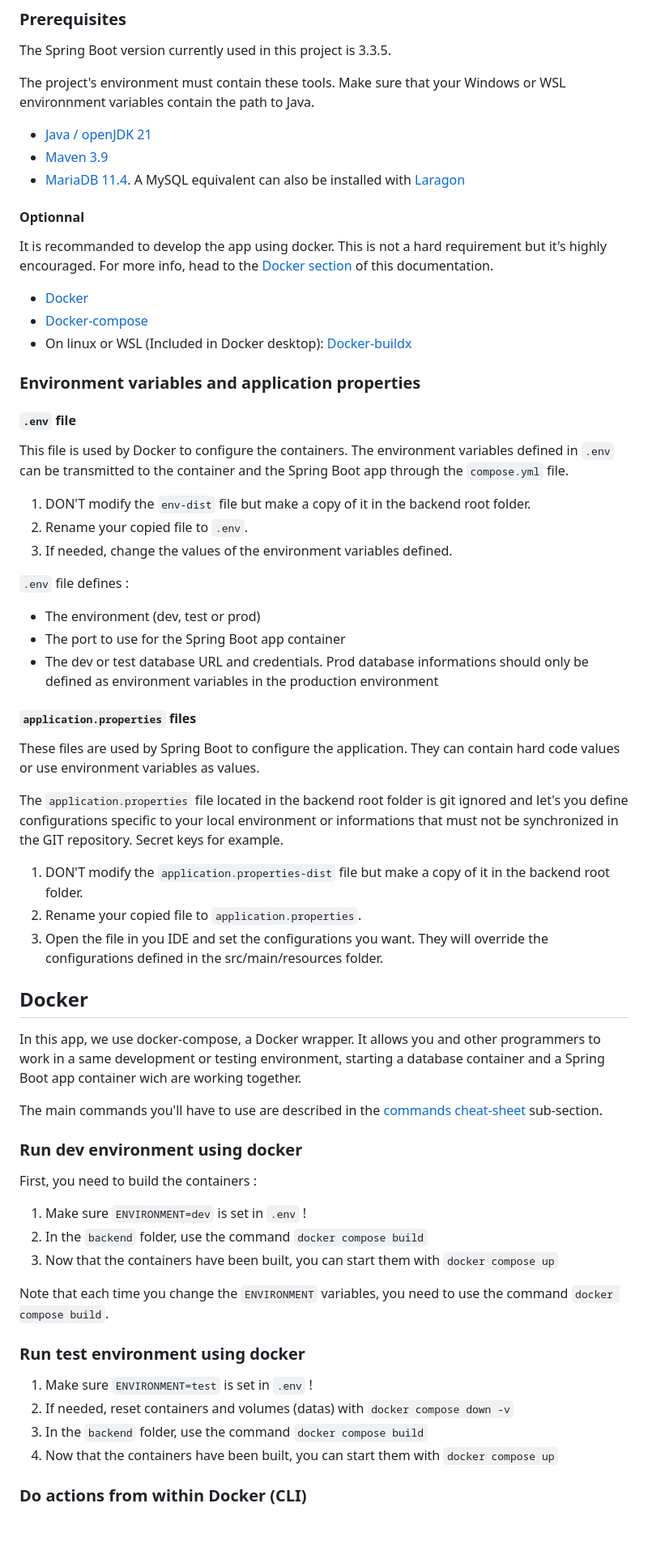
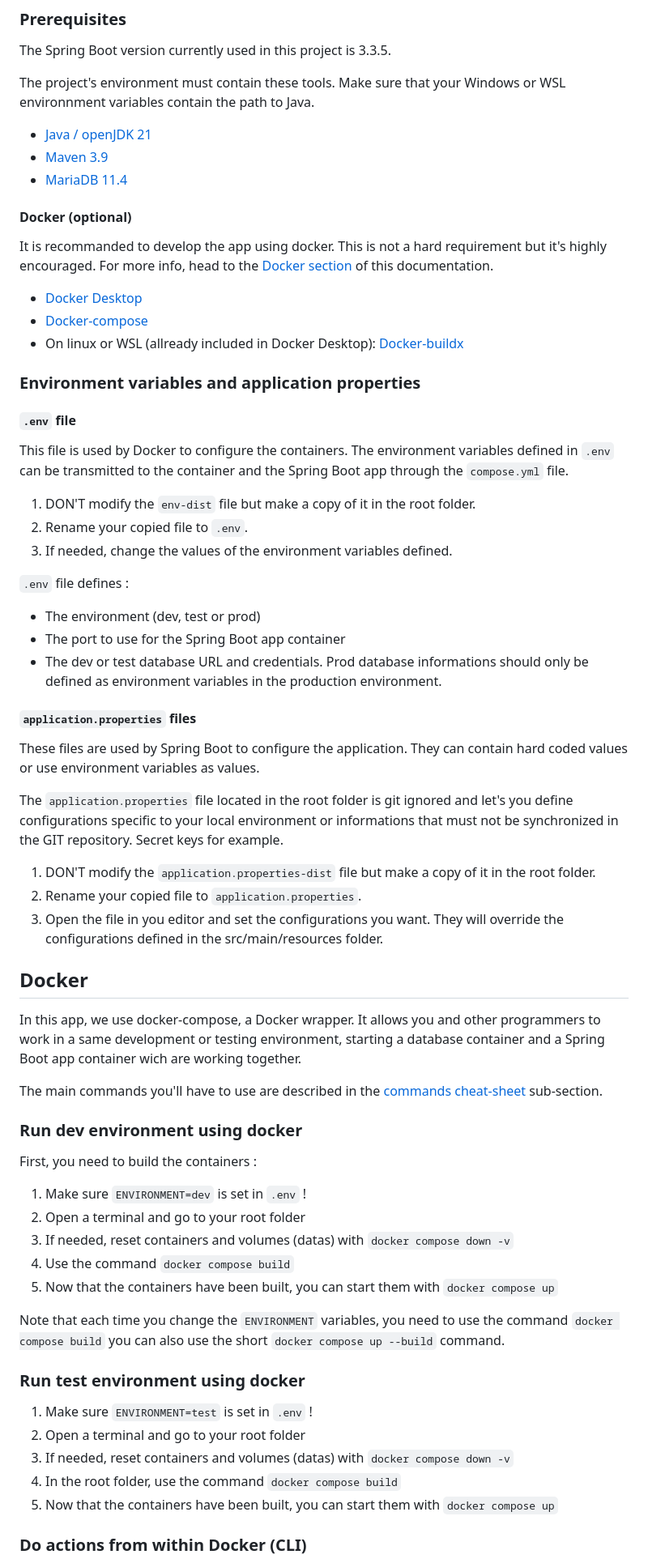
Before and after one commit to OrifInformatique/spring-auth, a Markdown page: README.md, the part around one of its changes. Shown at 81% size. GitHub-like rendering; blank space fills up the shorter version.

Commit message:
refactor: adapt the readme.md file for the new project

```diff
--- a/README.md
+++ b/README.md
@@ -35,40 +35,40 @@ The project's environment must contain these tools. Make sure that your Windows
 
 - [Java / openJDK 21](https://adoptium.net/fr/temurin/releases/)
 - [Maven 3.9](https://maven.apache.org/docs/history.html)
-- [MariaDB 11.4](https://mariadb.org/mariadb/all-releases/). A MySQL equivalent can also be installed with [Laragon](https://laragon.org/download/)
+- [MariaDB 11.4](https://mariadb.org/mariadb/all-releases/)
 
-#### Optionnal
+#### Docker (optional)
 
 It is recommanded to develop the app using docker.
 This is not a hard requirement but it's highly encouraged.
 For more info, head to the [Docker section](#docker) of this documentation.
 
-- [Docker](https://www.docker.com/products/docker-desktop/)
+- [Docker Desktop](https://www.docker.com/products/docker-desktop/)
 - [Docker-compose](https://docs.docker.com/compose/)
-- On linux or WSL (Included in Docker desktop): [Docker-buildx](https://github.com/docker/buildx)
+- On linux or WSL (allready included in Docker Desktop): [Docker-buildx](https://github.com/docker/buildx)
 
 ### Environment variables and application properties
 
 #### `.env` file
 This file is used by Docker to configure the containers. The environment variables defined in `.env` can be transmitted to the container and the Spring Boot app through the `compose.yml` file.
 
-1. DON'T modify the `env-dist` file but make a copy of it in the backend root folder.
+1. DON'T modify the `env-dist` file but make a copy of it in the root folder.
 2. Rename your copied file to `.env`.
 3. If needed, change the values of the environment variables defined.
 
 `.env` file defines :
 - The environment (dev, test or prod)
 - The port to use for the Spring Boot app container
-- The dev or test database URL and credentials. Prod database informations should only be defined as environment variables in the production environment
+- The dev or test database URL and credentials. Prod database informations should only be defined as environment variables in the production environment.
 
 #### `application.properties` files
-These files are used by Spring Boot to configure the application. They can contain hard code values or use environment variables as values.
+These files are used by Spring Boot to configure the application. They can contain hard coded values or use environment variables as values.
 
-The `application.properties` file located in the backend root folder is git ignored and let's you define configurations specific to your local environment or informations that must not be synchronized in the GIT repository. Secret keys for example.
+The `application.properties` file located in the root folder is git ignored and let's you define configurations specific to your local environment or informations that must not be synchronized in the GIT repository. Secret keys for example.
 
-1. DON'T modify the `application.properties-dist` file but make a copy of it in the backend root folder.
+1. DON'T modify the `application.properties-dist` file but make a copy of it in the root folder.
 2. Rename your copied file to `application.properties`.
-3. Open the file in you IDE and set the configurations you want. They will override the configurations defined in the src/main/resources folder.
+3. Open the file in you editor and set the configurations you want. They will override the configurations defined in the src/main/resources folder.
 
 ## Docker
 
@@ -81,17 +81,20 @@ The main commands you'll have to use are described in the [commands cheat-sheet]
 First, you need to build the containers :
 
 1. Make sure `ENVIRONMENT=dev` is set in `.env` !
-2. In the `backend` folder, use the command `docker compose build`
-3. Now that the containers have been built, you can start them with `docker compose up`
+2. Open a terminal and go to your root folder
+3. If needed, reset containers and volumes (datas) with `docker compose down -v`
+4. Use the command `docker compose build`
+5. Now that the containers have been built, you can start them with `docker compose up`
 
 Note that each time you change the `ENVIRONMENT` variables, you need to use
-the command `docker compose build`.
+the command `docker compose build` you can also use the short `docker compose up --build` command.
 
 ### Run test environment using docker
 1. Make sure `ENVIRONMENT=test` is set in `.env` !
-2. If needed, reset containers and volumes (datas) with `docker compose down -v`
-3. In the `backend` folder, use the command `docker compose build`
-4. Now that the containers have been built, you can start them with `docker compose up`
+2. Open a terminal and go to your root folder
+3. If needed, reset containers and volumes (datas) with `docker compose down -v`
+4. In the root folder, use the command `docker compose build`
+5. Now that the containers have been built, you can start them with `docker compose up`
 
 ### Do actions from within Docker (CLI)
 
```
Also changed, not shown: other parts of README.md (+9 -10 lines).
